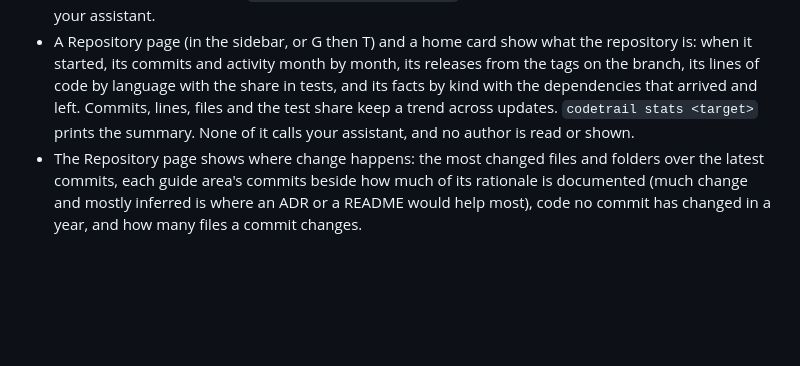
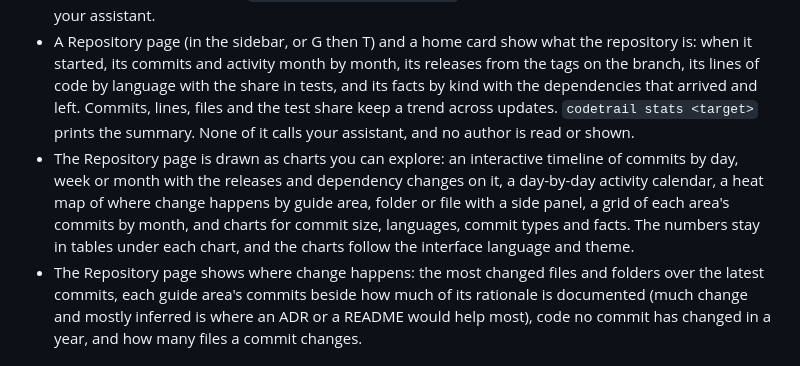
Before and after one commit to mohamed-abdelsattar92/codetrail, a Markdown page: CHANGELOG.md, the part around the change. Drawn GitHub-style; blank space fills up the shorter version.

```diff
--- a/CHANGELOG.md
+++ b/CHANGELOG.md
@@ -7,6 +7,7 @@ Every notable change to Codetrail, newest first. The format follows [Keep a Chan
 ### Added
 - A Documentation page (in the sidebar, or G then O) and a home card show how well the repository explains itself: how much of the guide's rationale is documented and from where (ADRs, documents, code comments, commits), which commits explain why, which ADRs need attention, and which dependencies, projects and resources no document mentions. Each number lists what's behind it, and each update keeps a trend. `codetrail metrics <target>` prints the same numbers. None of it calls your assistant.
 - A Repository page (in the sidebar, or G then T) and a home card show what the repository is: when it started, its commits and activity month by month, its releases from the tags on the branch, its lines of code by language with the share in tests, and its facts by kind with the dependencies that arrived and left. Commits, lines, files and the test share keep a trend across updates. `codetrail stats <target>` prints the summary. None of it calls your assistant, and no author is read or shown.
+- The Repository page is drawn as charts you can explore: an interactive timeline of commits by day, week or month with the releases and dependency changes on it, a day-by-day activity calendar, a heat map of where change happens by guide area, folder or file with a side panel, a grid of each area's commits by month, and charts for commit size, languages, commit types and facts. The numbers stay in tables under each chart, and the charts follow the interface language and theme.
 - The Repository page shows where change happens: the most changed files and folders over the latest commits, each guide area's commits beside how much of its rationale is documented (much change and mostly inferred is where an ADR or a README would help most), code no commit has changed in a year, and how many files a commit changes.
 
 ### Changed
```
Also changed, not shown: README.md (+4 -2 lines), docs/getting-started.md (+1 -1 lines).
